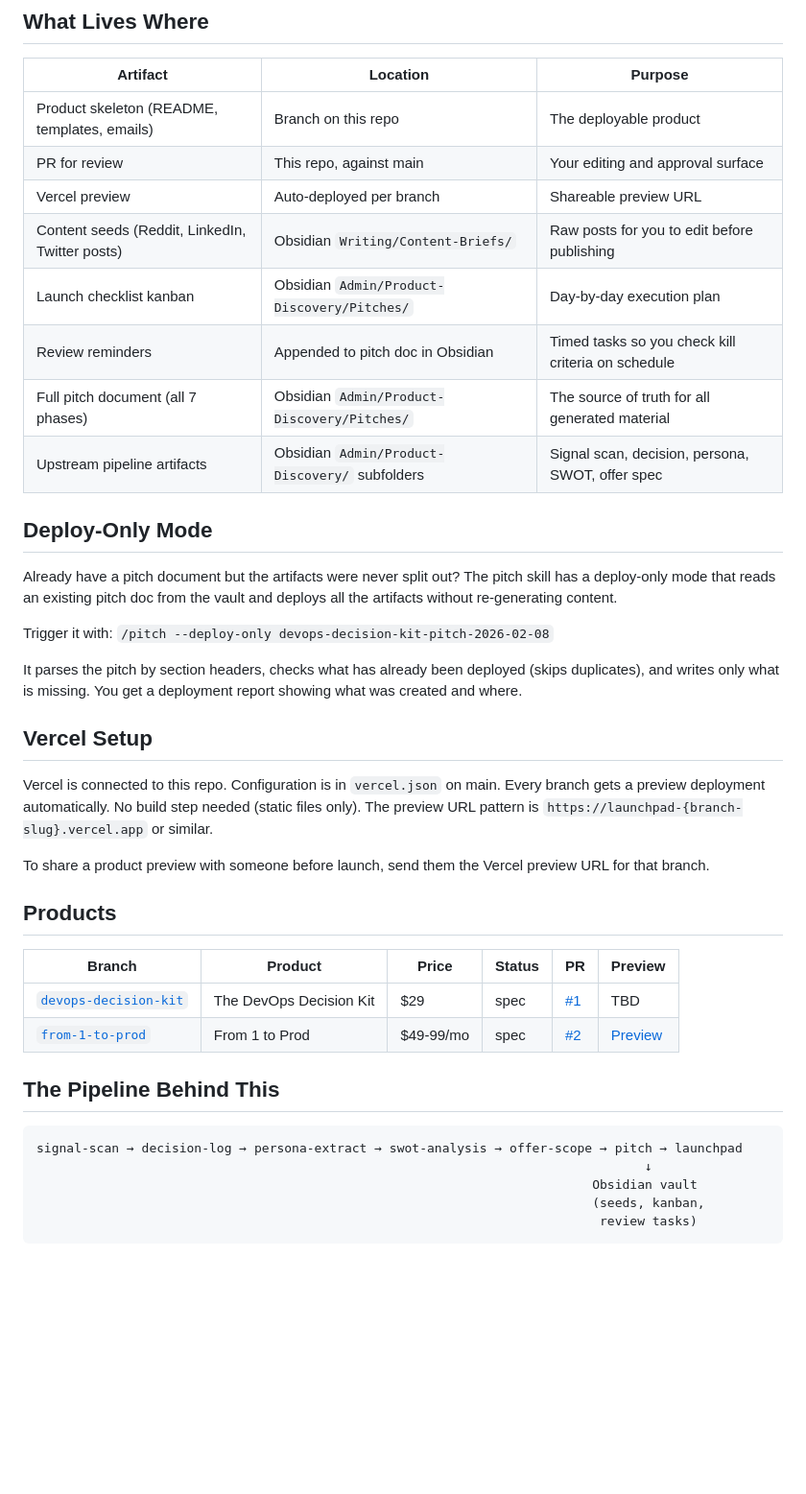
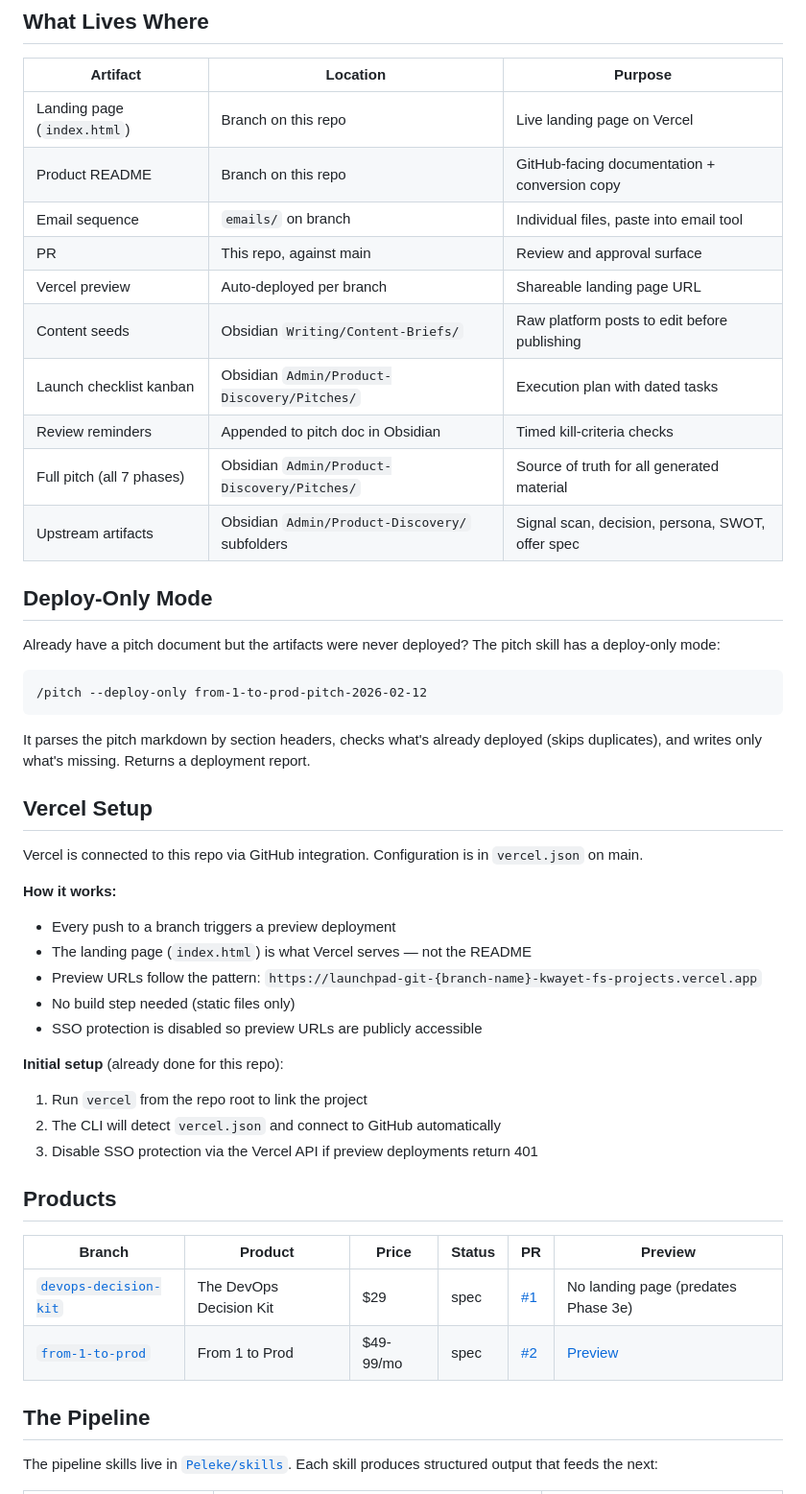
Before and after one commit to Peleke/launchpad, a Markdown page: README.md, the part around one of its changes. Shown at 96% size. GitHub-like rendering; blank space fills up the shorter version.

````diff
--- a/README.md
+++ b/README.md
@@ -41,43 +55,51 @@ This is how you go from "pitch generated" to "product shipped":
 
 | Artifact | Location | Purpose |
 |----------|----------|---------|
-| Product skeleton (README, templates, emails) | Branch on this repo | The deployable product |
-| PR for review | This repo, against main | Your editing and approval surface |
-| Vercel preview | Auto-deployed per branch | Shareable preview URL |
-| Content seeds (Reddit, LinkedIn, Twitter posts) | Obsidian `Writing/Content-Briefs/` | Raw posts for you to edit before publishing |
-| Launch checklist kanban | Obsidian `Admin/Product-Discovery/Pitches/` | Day-by-day execution plan |
-| Review reminders | Appended to pitch doc in Obsidian | Timed tasks so you check kill criteria on schedule |
-| Full pitch document (all 7 phases) | Obsidian `Admin/Product-Discovery/Pitches/` | The source of truth for all generated material |
-| Upstream pipeline artifacts | Obsidian `Admin/Product-Discovery/` subfolders | Signal scan, decision, persona, SWOT, offer spec |
+| Landing page (`index.html`) | Branch on this repo | Live landing page on Vercel |
+| Product README | Branch on this repo | GitHub-facing documentation + conversion copy |
+| Email sequence | `emails/` on branch | Individual files, paste into email tool |
+| PR | This repo, against main | Review and approval surface |
+| Vercel preview | Auto-deployed per branch | Shareable landing page URL |
+| Content seeds | Obsidian `Writing/Content-Briefs/` | Raw platform posts to edit before publishing |
+| Launch checklist kanban | Obsidian `Admin/Product-Discovery/Pitches/` | Execution plan with dated tasks |
+| Review reminders | Appended to pitch doc in Obsidian | Timed kill-criteria checks |
+| Full pitch (all 7 phases) | Obsidian `Admin/Product-Discovery/Pitches/` | Source of truth for all generated material |
+| Upstream artifacts | Obsidian `Admin/Product-Discovery/` subfolders | Signal scan, decision, persona, SWOT, offer spec |
 
 ## Deploy-Only Mode
 
-Already have a pitch document but the artifacts were never split out? The pitch skill has a deploy-only mode that reads an existing pitch doc from the vault and deploys all the artifacts without re-generating content.
+Already have a pitch document but the artifacts were never deployed? The pitch skill has a deploy-only mode:
 
-Trigger it with: `/pitch --deploy-only devops-decision-kit-pitch-2026-02-08`
+```
+/pitch --deploy-only from-1-to-prod-pitch-2026-02-12
+```
 
-It parses the pitch by section headers, checks what has already been deployed (skips duplicates), and writes only what is missing. You get a deployment report showing what was created and where.
+It parses the pitch markdown by section headers, checks what's already deployed (skips duplicates), and writes only what's missing. Returns a deployment report.
 
 ## Vercel Setup
 
-Vercel is connected to this repo. Configuration is in `vercel.json` on main. Every branch gets a preview deployment automatically. No build step needed (static files only). The preview URL pattern is `https://launchpad-{branch-slug}.vercel.app` or similar.
+Vercel is connected to this repo via GitHub integration. Configuration is in `vercel.json` on main.
 
-To share a product preview with someone before launch, send them the Vercel preview URL for that branch.
+**How it works:**
+- Every push to a branch triggers a preview deployment
+- The landing page (`index.html`) is what Vercel serves — not the README
+- Preview URLs follow the pattern: `https://launchpad-git-{branch-name}-kwayet-fs-projects.vercel.app`
+- No build step needed (static files only)
+- SSO protection is disabled so preview URLs are publicly accessible
+
+**Initial setup** (already done for this repo):
+1. Run `vercel` from the repo root to link the project
+2. The CLI will detect `vercel.json` and connect to GitHub automatically
+3. Disable SSO protection via the Vercel API if preview deployments return 401
 
 ## Products
 
 | Branch | Product | Price | Status | PR | Preview |
 |--------|---------|-------|--------|----|---------|
-| [`devops-decision-kit`](https://github.com/Peleke/launchpad/tree/devops-decision-kit) | The DevOps Decision Kit | $29 | spec | [#1](https://github.com/Peleke/launchpad/pull/1) | TBD |
+| [`devops-decision-kit`](https://github.com/Peleke/launchpad/tree/devops-decision-kit) | The DevOps Decision Kit | $29 | spec | [#1](https://github.com/Peleke/launchpad/pull/1) | No landing page (predates Phase 3e) |
 | [`from-1-to-prod`](https://github.com/Peleke/launchpad/tree/from-1-to-prod) | From 1 to Prod | $49-99/mo | spec | [#2](https://github.com/Peleke/launchpad/pull/2) | [Preview](https://launchpad-git-from-1-to-prod-kwayet-fs-projects.vercel.app) |
 
-## The Pipeline Behind This
+## The Pipeline
 
-```
-signal-scan → decision-log → persona-extract → swot-analysis → offer-scope → pitch → launchpad
-                                                                                 ↓
-                                                                          Obsidian vault
-                                                                          (seeds, kanban,
-                                                                           review tasks)
-```
+The pipeline skills live in [`Peleke/skills`](https://github.com/Peleke/skills). Each skill produces structured output that feeds the next:
 
````
Also changed, not shown: other parts of README.md (+44 -24 lines).
